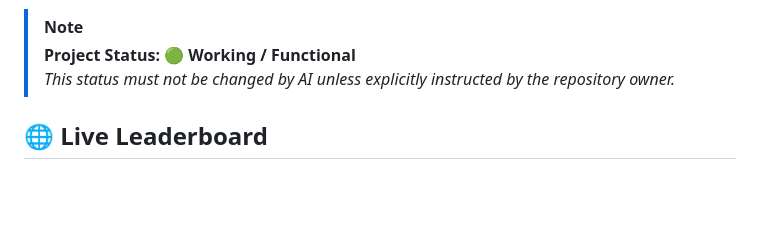
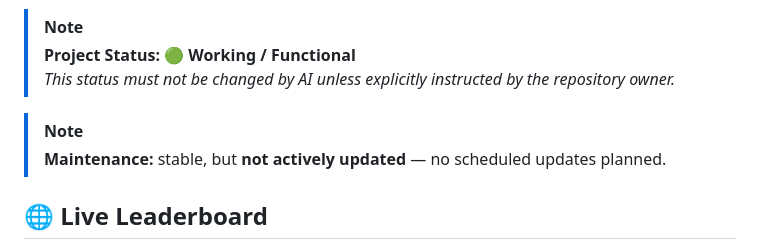
Before and after one commit to TruftedBug89/lite-benchmarks, a Markdown page: README.md, the part around the change. Drawn GitHub-style; blank space fills up the shorter version.

Commit message:
docs: note project is not actively updated

```diff
--- a/README.md
+++ b/README.md
@@ -21,6 +21,8 @@
 > **Project Status:** 🟢 **Working / Functional**
 > *This status must not be changed by AI unless explicitly instructed by the repository owner.*
 
+> [!NOTE]
+> **Maintenance:** stable, but **not actively updated** — no scheduled updates planned.
 
 ## 🌐 Live Leaderboard
 
```
